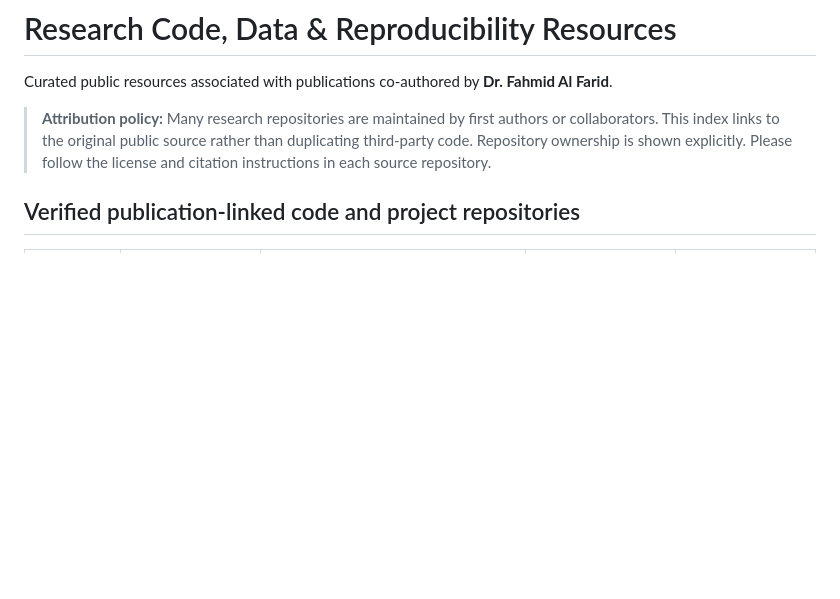
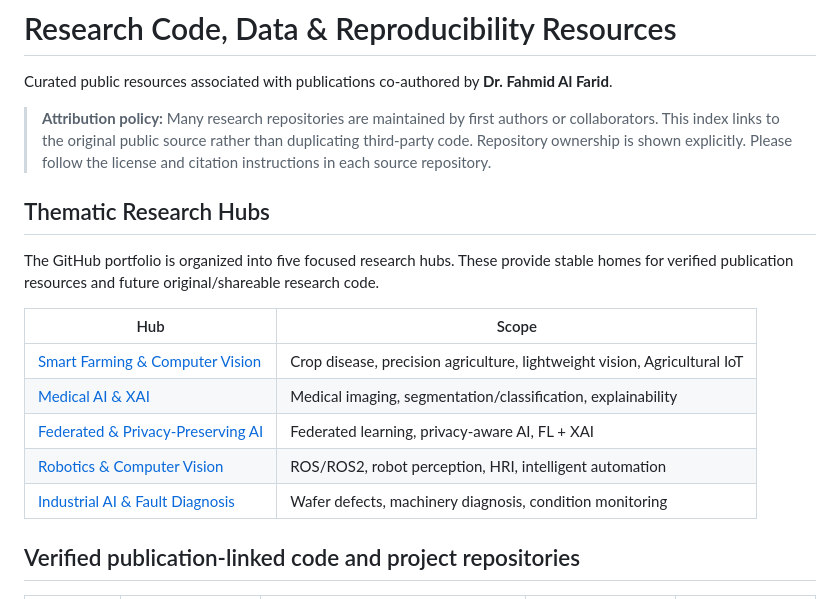
Before and after one commit to DrFahmidAlFarid/-DrFahmidAlFarid.github.io, a Markdown page: RESEARCH_RESOURCES.md, the part around the change. Drawn GitHub-style; blank space fills up the shorter version.

Commit message:
Link thematic research hubs from resource index

```diff
--- a/RESEARCH_RESOURCES.md
+++ b/RESEARCH_RESOURCES.md
@@ -3,6 +3,18 @@
 Curated public resources associated with publications co-authored by **Dr. Fahmid Al Farid**.
 
 > **Attribution policy:** Many research repositories are maintained by first authors or collaborators. This index links to the original public source rather than duplicating third-party code. Repository ownership is shown explicitly. Please follow the license and citation instructions in each source repository.
+
+## Thematic Research Hubs
+
+The GitHub portfolio is organized into five focused research hubs. These provide stable homes for verified publication resources and future original/shareable research code.
+
+| Hub | Scope |
+|---|---|
+| [Smart Farming & Computer Vision](https://github.com/DrFahmidAlFarid/Smart-Farming-Computer-Vision) | Crop disease, precision agriculture, lightweight vision, Agricultural IoT |
+| [Medical AI & XAI](https://github.com/DrFahmidAlFarid/Medical-AI-XAI) | Medical imaging, segmentation/classification, explainability |
+| [Federated & Privacy-Preserving AI](https://github.com/DrFahmidAlFarid/Federated-Privacy-AI) | Federated learning, privacy-aware AI, FL + XAI |
+| [Robotics & Computer Vision](https://github.com/DrFahmidAlFarid/Robotics-Computer-Vision) | ROS/ROS2, robot perception, HRI, intelligent automation |
+| [Industrial AI & Fault Diagnosis](https://github.com/DrFahmidAlFarid/Industrial-AI-Fault-Diagnosis) | Wafer defects, machinery diagnosis, condition monitoring |
 
 ## Verified publication-linked code and project repositories
 
```
